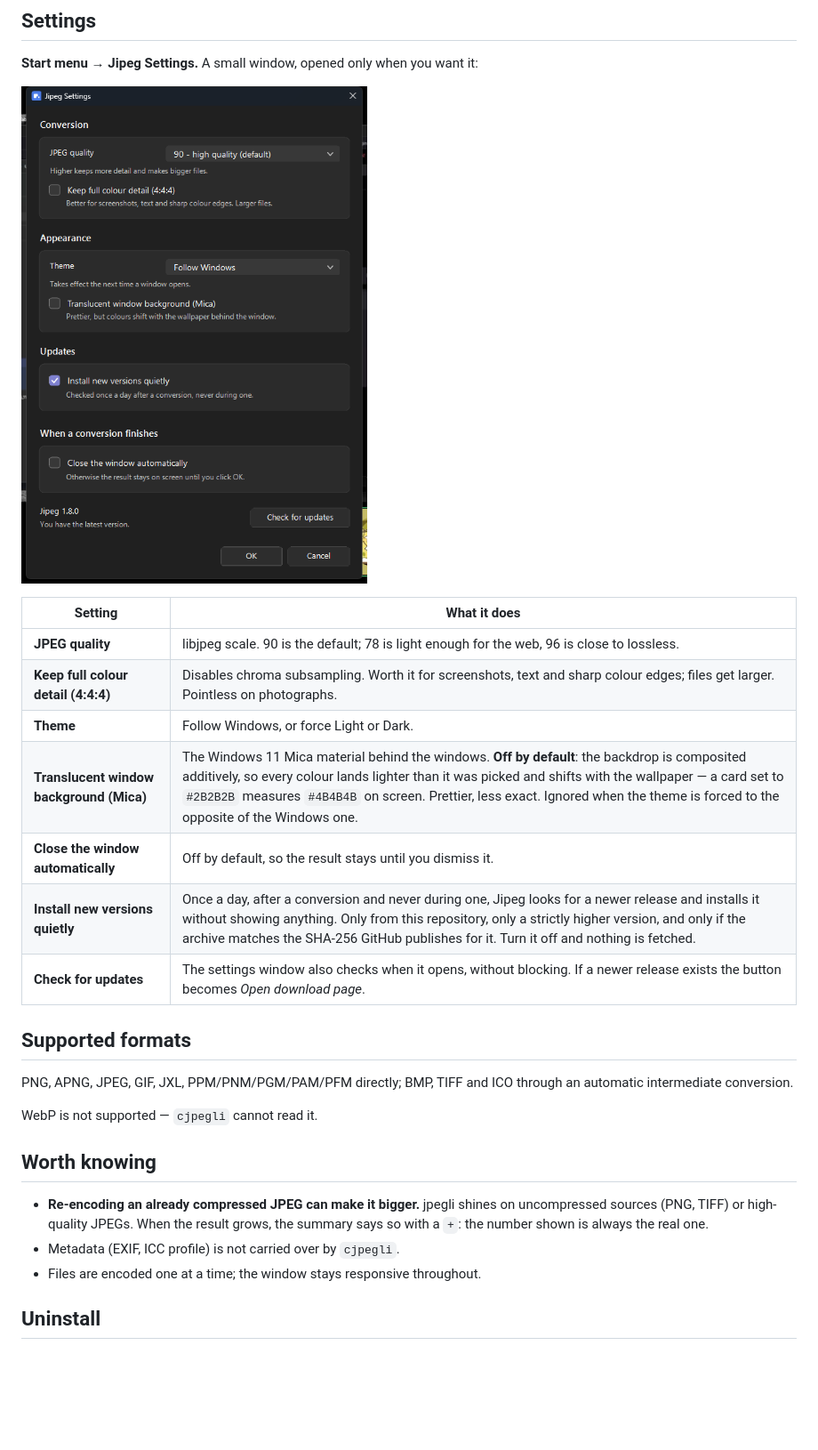
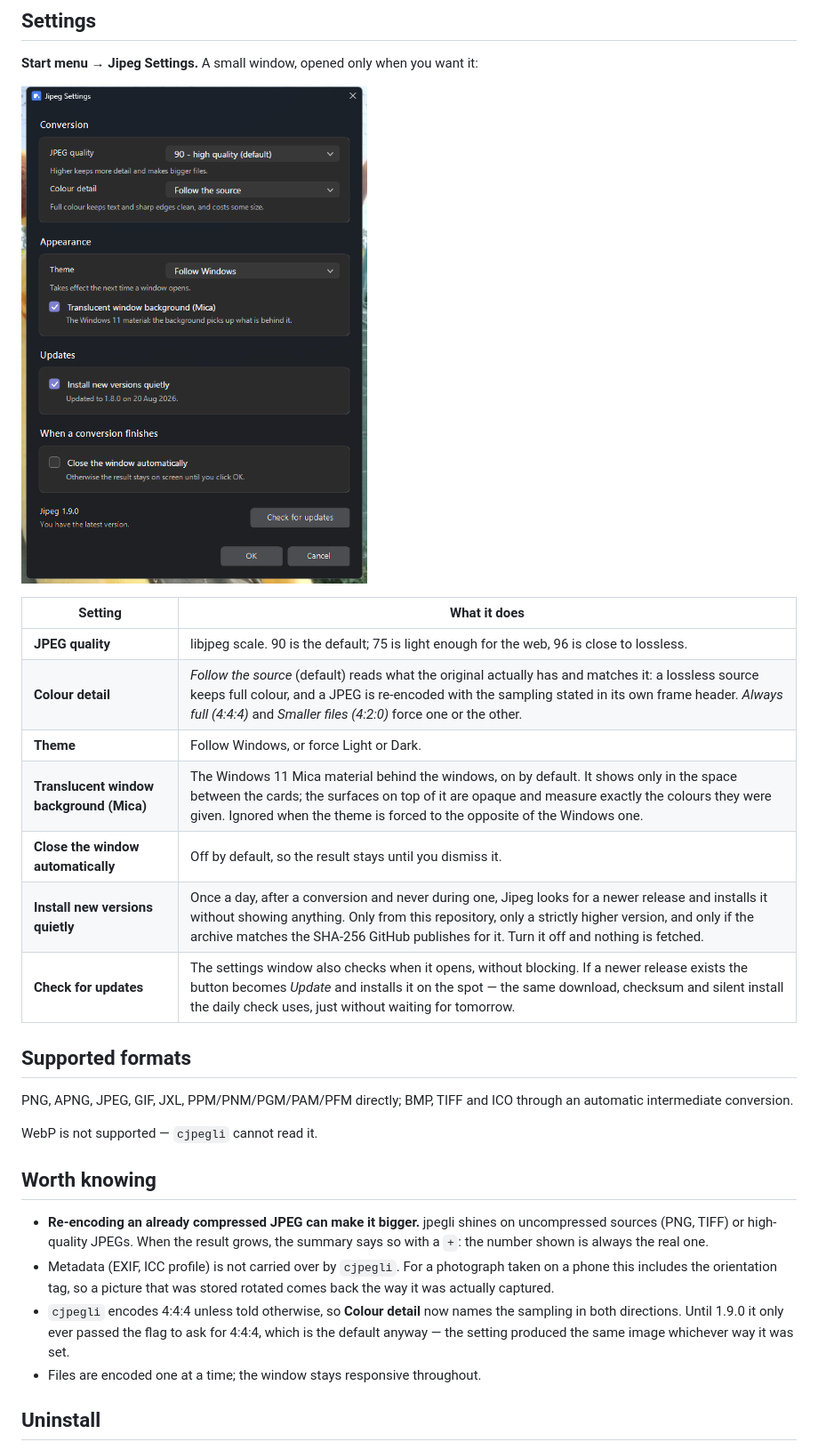
Before and after one commit to da0t-exe/Jipeg, a Markdown page: README.md, the part around one of its changes. Shown at 89% size. GitHub-like rendering; pictures changed too: docs/settings.png; blank space fills up the shorter version.

```diff
--- a/README.md
+++ b/README.md
@@ -64,13 +64,13 @@ Right-click an image → **Convert to JPEG (Jipeg)**.
 
 | Setting | What it does |
 |---|---|
-| **JPEG quality** | libjpeg scale. 90 is the default; 78 is light enough for the web, 96 is close to lossless. |
-| **Keep full colour detail (4:4:4)** | Disables chroma subsampling. Worth it for screenshots, text and sharp colour edges; files get larger. Pointless on photographs. |
+| **JPEG quality** | libjpeg scale. 90 is the default; 75 is light enough for the web, 96 is close to lossless. |
+| **Colour detail** | *Follow the source* (default) reads what the original actually has and matches it: a lossless source keeps full colour, and a JPEG is re-encoded with the sampling stated in its own frame header. *Always full (4:4:4)* and *Smaller files (4:2:0)* force one or the other. |
 | **Theme** | Follow Windows, or force Light or Dark. |
-| **Translucent window background (Mica)** | The Windows 11 Mica material behind the windows. **Off by default**: the backdrop is composited additively, so every colour lands lighter than it was picked and shifts with the wallpaper — a card set to `#2B2B2B` measures `#4B4B4B` on screen. Prettier, less exact. Ignored when the theme is forced to the opposite of the Windows one. |
+| **Translucent window background (Mica)** | The Windows 11 Mica material behind the windows, on by default. It shows only in the space between the cards; the surfaces on top of it are opaque and measure exactly the colours they were given. Ignored when the theme is forced to the opposite of the Windows one. |
 | **Close the window automatically** | Off by default, so the result stays until you dismiss it. |
 | **Install new versions quietly** | Once a day, after a conversion and never during one, Jipeg looks for a newer release and installs it without showing anything. Only from this repository, only a strictly higher version, and only if the archive matches the SHA-256 GitHub publishes for it. Turn it off and nothing is fetched. |
-| **Check for updates** | The settings window also checks when it opens, without blocking. If a newer release exists the button becomes *Open download page*. |
+| **Check for updates** | The settings window also checks when it opens, without blocking. If a newer release exists the button becomes *Update* and installs it on the spot — the same download, checksum and silent install the daily check uses, just without waiting for tomorrow. |
 
 ## Supported formats
 
@@ -84,7 +84,12 @@ WebP is not supported — `cjpegli` cannot read it.
 - **Re-encoding an already compressed JPEG can make it bigger.** jpegli shines on
   uncompressed sources (PNG, TIFF) or high-quality JPEGs. When the result grows, the summary
   says so with a `+`: the number shown is always the real one.
-- Metadata (EXIF, ICC profile) is not carried over by `cjpegli`.
+- Metadata (EXIF, ICC profile) is not carried over by `cjpegli`. For a photograph taken on a
+  phone this includes the orientation tag, so a picture that was stored rotated comes back the
+  way it was actually captured.
+- `cjpegli` encodes 4:4:4 unless told otherwise, so **Colour detail** now names the sampling in
+  both directions. Until 1.9.0 it only ever passed the flag to ask for 4:4:4, which is the
+  default anyway — the setting produced the same image whichever way it was set.
 - Files are encoded one at a time; the window stays responsive throughout.
 
 ## Uninstall
```
Also changed, not shown: other parts of README.md (+30 -12 lines), 4 other files.
